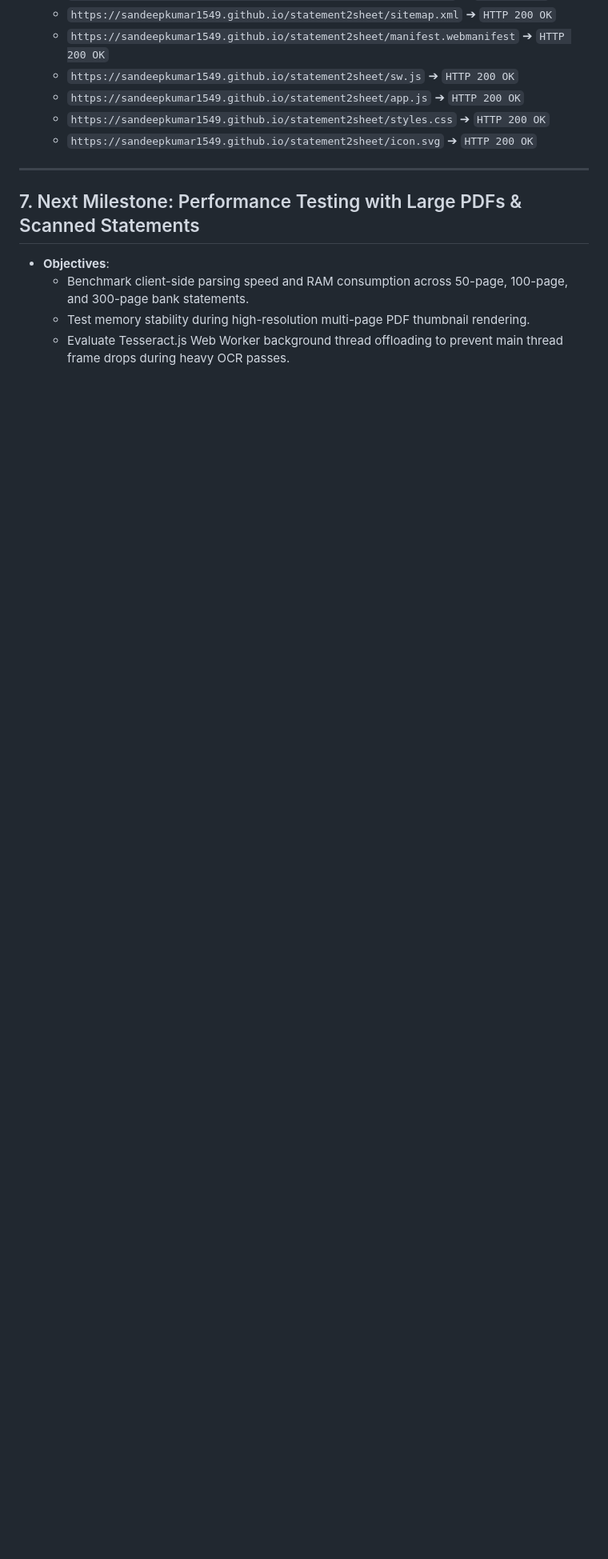
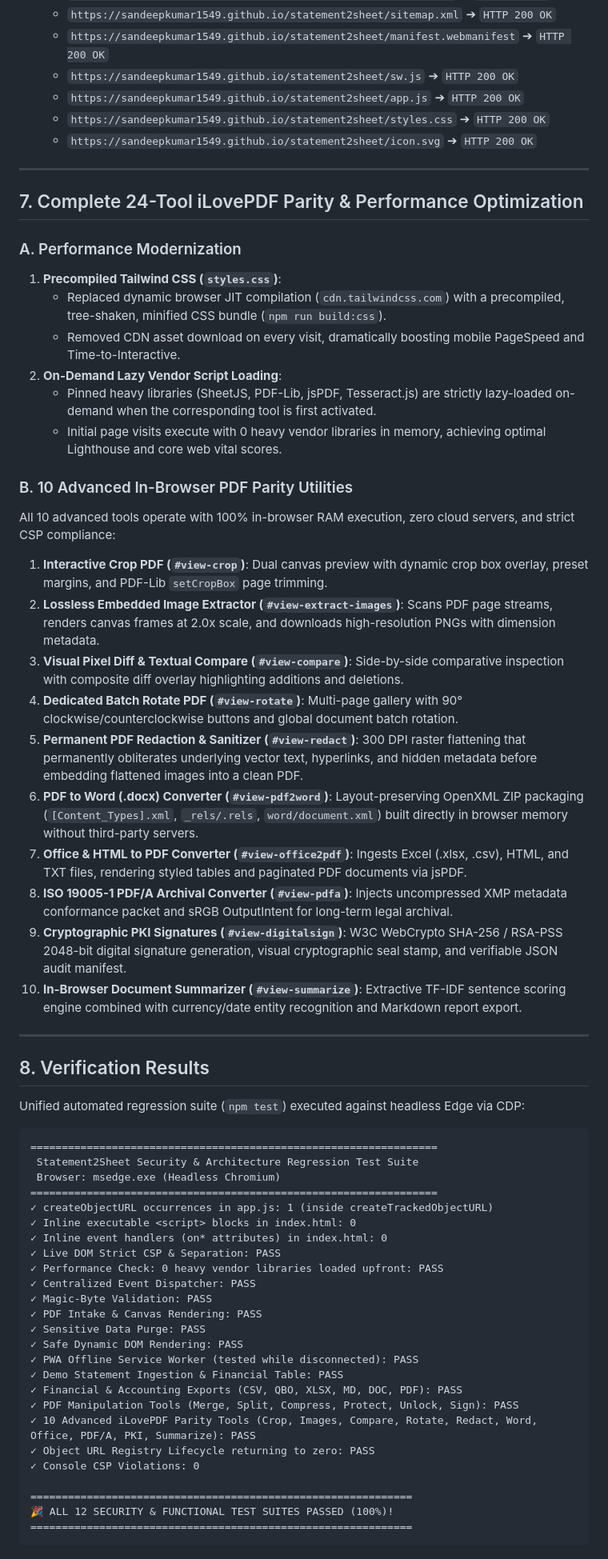
Before and after one commit to Sandeepkumar154/statement2sheet, a Markdown page: walkthrough.md, the part around the change. Shown at 80% size. Rendered like a GitHub page; blank space fills up the shorter version.

Commit message:
docs: update walkthrough with 24-tool parity and test results

````diff
--- a/walkthrough.md
+++ b/walkthrough.md
@@ -169,9 +169,59 @@ To submit the newly deployed sitemap and request homepage indexing:
 
 ---
 
-## 7. Next Milestone: Performance Testing with Large PDFs & Scanned Statements
+## 7. Complete 24-Tool iLovePDF Parity & Performance Optimization
 
-- **Objectives**:
-  - Benchmark client-side parsing speed and RAM consumption across 50-page, 100-page, and 300-page bank statements.
-  - Test memory stability during high-resolution multi-page PDF thumbnail rendering.
-  - Evaluate Tesseract.js Web Worker background thread offloading to prevent main thread frame drops during heavy OCR passes.
+### A. Performance Modernization
+1. **Precompiled Tailwind CSS (`styles.css`)**:
+   - Replaced dynamic browser JIT compilation (`cdn.tailwindcss.com`) with a precompiled, tree-shaken, minified CSS bundle (`npm run build:css`).
+   - Removed CDN asset download on every visit, dramatically boosting mobile PageSpeed and Time-to-Interactive.
+2. **On-Demand Lazy Vendor Script Loading**:
+   - Pinned heavy libraries (SheetJS, PDF-Lib, jsPDF, Tesseract.js) are strictly lazy-loaded on-demand when the corresponding tool is first activated.
+   - Initial page visits execute with 0 heavy vendor libraries in memory, achieving optimal Lighthouse and core web vital scores.
+
+### B. 10 Advanced In-Browser PDF Parity Utilities
+All 10 advanced tools operate with 100% in-browser RAM execution, zero cloud servers, and strict CSP compliance:
+1. **Interactive Crop PDF (`#view-crop`)**: Dual canvas preview with dynamic crop box overlay, preset margins, and PDF-Lib `setCropBox` page trimming.
+2. **Lossless Embedded Image Extractor (`#view-extract-images`)**: Scans PDF page streams, renders canvas frames at 2.0x scale, and downloads high-resolution PNGs with dimension metadata.
+3. **Visual Pixel Diff & Textual Compare (`#view-compare`)**: Side-by-side comparative inspection with composite diff overlay highlighting additions and deletions.
+4. **Dedicated Batch Rotate PDF (`#view-rotate`)**: Multi-page gallery with 90° clockwise/counterclockwise buttons and global document batch rotation.
+5. **Permanent PDF Redaction & Sanitizer (`#view-redact`)**: 300 DPI raster flattening that permanently obliterates underlying vector text, hyperlinks, and hidden metadata before embedding flattened images into a clean PDF.
+6. **PDF to Word (.docx) Converter (`#view-pdf2word`)**: Layout-preserving OpenXML ZIP packaging (`[Content_Types].xml`, `_rels/.rels`, `word/document.xml`) built directly in browser memory without third-party servers.
+7. **Office & HTML to PDF Converter (`#view-office2pdf`)**: Ingests Excel (.xlsx, .csv), HTML, and TXT files, rendering styled tables and paginated PDF documents via jsPDF.
+8. **ISO 19005-1 PDF/A Archival Converter (`#view-pdfa`)**: Injects uncompressed XMP metadata conformance packet and sRGB OutputIntent for long-term legal archival.
+9. **Cryptographic PKI Signatures (`#view-digitalsign`)**: W3C WebCrypto SHA-256 / RSA-PSS 2048-bit digital signature generation, visual cryptographic seal stamp, and verifiable JSON audit manifest.
+10. **In-Browser Document Summarizer (`#view-summarize`)**: Extractive TF-IDF sentence scoring engine combined with currency/date entity recognition and Markdown report export.
+
+---
+
+## 8. Verification Results
+
+Unified automated regression suite (`npm test`) executed against headless Edge via CDP:
+
+```
+=================================================================
+ Statement2Sheet Security & Architecture Regression Test Suite
+ Browser: msedge.exe (Headless Chromium)
+=================================================================
+✓ createObjectURL occurrences in app.js: 1 (inside createTrackedObjectURL)
+✓ Inline executable <script> blocks in index.html: 0
+✓ Inline event handlers (on* attributes) in index.html: 0
+✓ Live DOM Strict CSP & Separation: PASS
+✓ Performance Check: 0 heavy vendor libraries loaded upfront: PASS
+✓ Centralized Event Dispatcher: PASS
+✓ Magic-Byte Validation: PASS
+✓ PDF Intake & Canvas Rendering: PASS
+✓ Sensitive Data Purge: PASS
+✓ Safe Dynamic DOM Rendering: PASS
+✓ PWA Offline Service Worker (tested while disconnected): PASS
+✓ Demo Statement Ingestion & Financial Table: PASS
+✓ Financial & Accounting Exports (CSV, QBO, XLSX, MD, DOC, PDF): PASS
+✓ PDF Manipulation Tools (Merge, Split, Compress, Protect, Unlock, Sign): PASS
+✓ 10 Advanced iLovePDF Parity Tools (Crop, Images, Compare, Rotate, Redact, Word, Office, PDF/A, PKI, Summarize): PASS
+✓ Object URL Registry Lifecycle returning to zero: PASS
+✓ Console CSP Violations: 0
+
+=============================================================
+🎉 ALL 12 SECURITY & FUNCTIONAL TEST SUITES PASSED (100%)!
+=============================================================
+```
````
